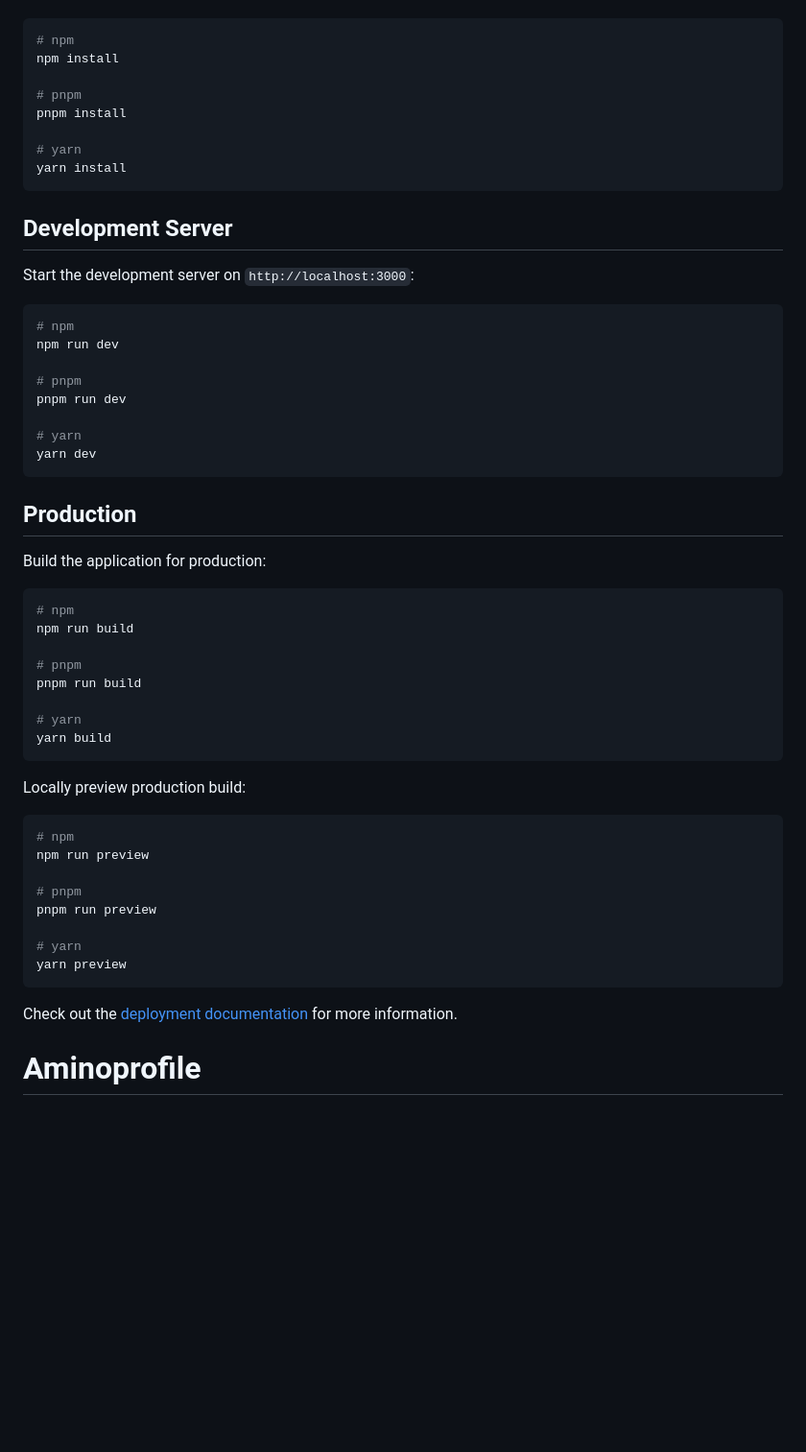
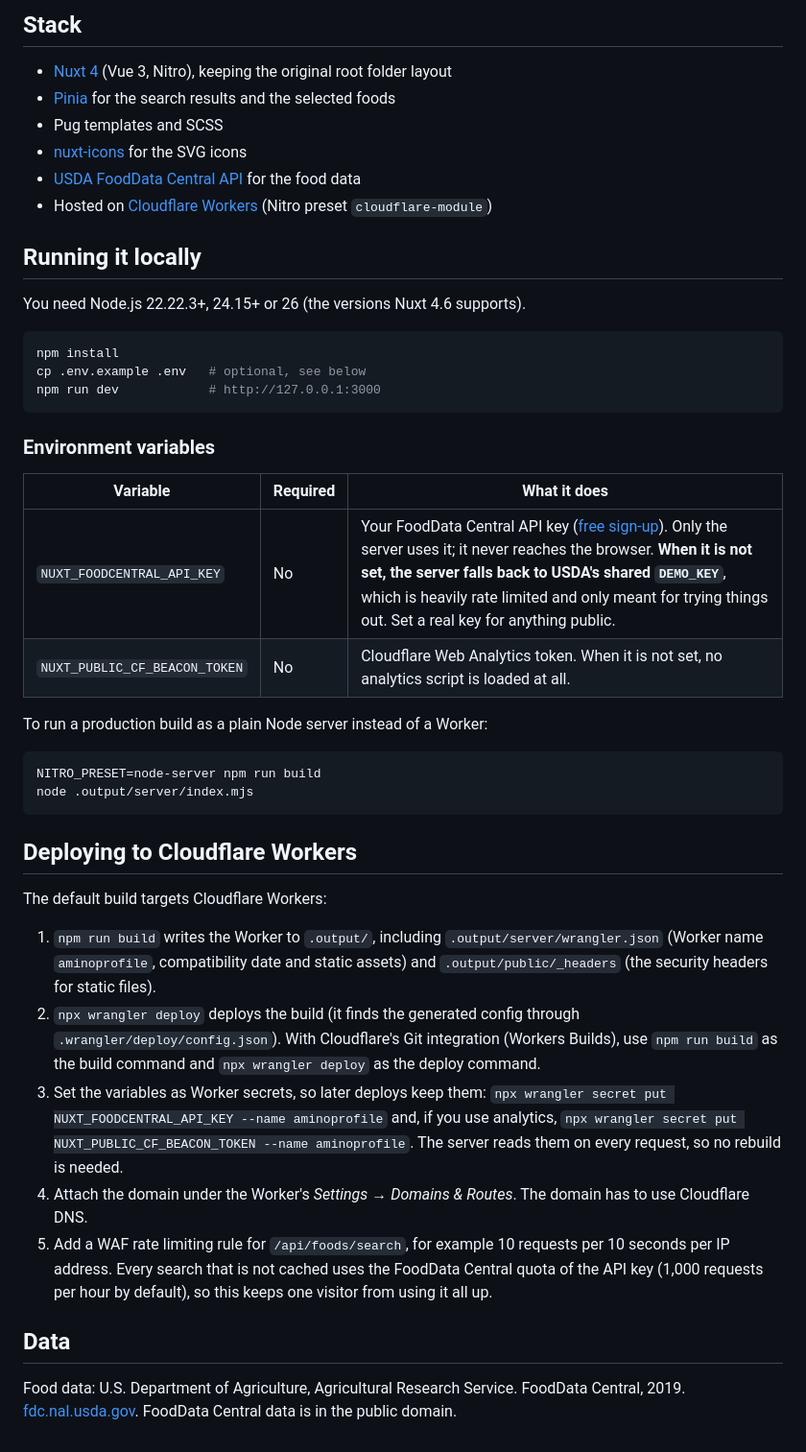
Before and after one commit to damianschilder/aminoprofile, a Markdown page: README.md, the part around one of its changes. Shown at 96% size. Drawn GitHub-style; blank space fills up the shorter version.

Commit message:
Write the README
Replace the Nuxt starter text with what Aminoprofile does, its 2023
origin (built by hand, without AI), the 2026 maintenance done with
Claude Code, the stack, how to run and deploy it, and screenshots.
Add .env.example with the two optional environment variables.

````diff
--- a/README.md
+++ b/README.md
@@ -8,57 +52,59 @@ Make sure to install the dependencies:
+## Stack
+
+- [Nuxt 4](https://nuxt.com/) (Vue 3, Nitro), keeping the original root folder layout
+- [Pinia](https://pinia.vuejs.org/) for the search results and the selected foods
+- Pug templates and SCSS
+- [nuxt-icons](https://github.com/gitFoxCode/nuxt-icons) for the SVG icons
+- [USDA FoodData Central API](https://fdc.nal.usda.gov/api-guide) for the food data
+- Hosted on [Cloudflare Workers](https://developers.cloudflare.com/workers/) (Nitro preset
+  `cloudflare-module`)
+
+## Running it locally
+
+You need Node.js 22.22.3+, 24.15+ or 26 (the versions Nuxt 4.6 supports).
 
 ```bash
-# npm
 npm install
-
-# pnpm
-pnpm install
-
-# yarn
-yarn install
+cp .env.example .env   # optional, see below
+npm run dev            # http://127.0.0.1:3000
 ```
 
-## Development Server
+### Environment variables
 
-Start the development server on `http://localhost:3000`:
+| Variable | Required | What it does |
+| --- | --- | --- |
+| `NUXT_FOODCENTRAL_API_KEY` | No | Your FoodData Central API key ([free sign-up](https://fdc.nal.usda.gov/api-key-signup)). Only the server uses it; it never reaches the browser. **When it is not set, the server falls back to USDA's shared `DEMO_KEY`**, which is heavily rate limited and only meant for trying things out. Set a real key for anything public. |
+| `NUXT_PUBLIC_CF_BEACON_TOKEN` | No | Cloudflare Web Analytics token. When it is not set, no analytics script is loaded at all. |
+
+To run a production build as a plain Node server instead of a Worker:
 
 ```bash
-# npm
-npm run dev
-
-# pnpm
-pnpm run dev
-
-# yarn
-yarn dev
+NITRO_PRESET=node-server npm run build
+node .output/server/index.mjs
 ```
 
-## Production
+## Deploying to Cloudflare Workers
 
-Build the application for production:
+The default build targets Cloudflare Workers:
 
-```bash
-# npm
-npm run build
+1. `npm run build` writes the Worker to `.output/`, including `.output/server/wrangler.json`
+   (Worker name `aminoprofile`, compatibility date and static assets) and
+   `.output/public/_headers` (the security headers for static files).
+2. `npx wrangler deploy` deploys the build (it finds the generated config through
+   `.wrangler/deploy/config.json`). With Cloudflare's Git integration (Workers Builds), use
+   `npm run build` as the build command and `npx wrangler deploy` as the deploy command.
+3. Set the variables as Worker secrets, so later deploys keep them:
+   `npx wrangler secret put NUXT_FOODCENTRAL_API_KEY --name aminoprofile` and, if you use
+   analytics, `npx wrangler secret put NUXT_PUBLIC_CF_BEACON_TOKEN --name aminoprofile`.
+   The server reads them on every request, so no rebuild is needed.
+4. Attach the domain under the Worker's *Settings → Domains & Routes*. The domain has to use
+   Cloudflare DNS.
+5. Add a WAF rate limiting rule for `/api/foods/search`, for example 10 requests per 10 seconds
+   per IP address. Every search that is not cached uses the FoodData Central quota of the API
+   key (1,000 requests per hour by default), so this keeps one visitor from using it all up.
 
-# pnpm
-pnpm run build
+## Data
 
-# yarn
-yarn build
-```
-
-Locally preview production build:
-
-```bash
-# npm
-npm run preview
-
-# pnpm
-pnpm run preview
-
-# yarn
-yarn preview
-```
-
-Check out the [deployment documentation](https://nuxt.com/docs/getting-started/deployment) for more information.
-# Aminoprofile
+Food data: U.S. Department of Agriculture, Agricultural Research Service. FoodData Central,
+2019. [fdc.nal.usda.gov](https://fdc.nal.usda.gov/). FoodData Central data is in the public
+domain.
````
Also changed, not shown: other parts of README.md (+48 -4 lines), docs/screenshots/amino-acids.png (added), docs/screenshots/search.png (added), 1 other file.
